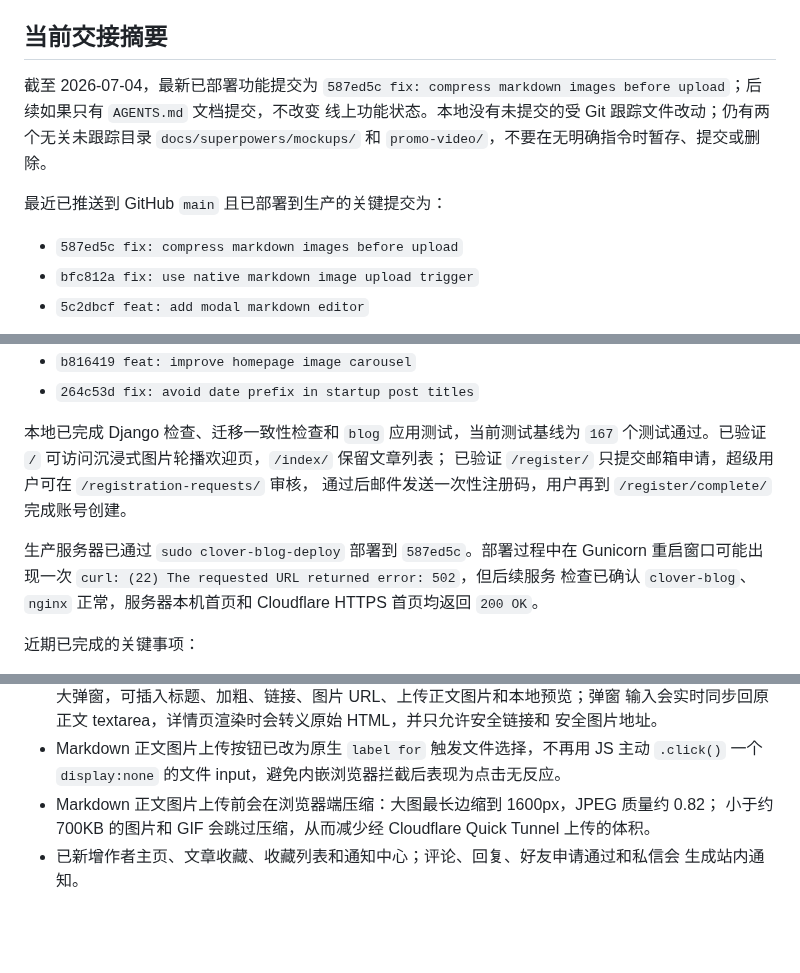
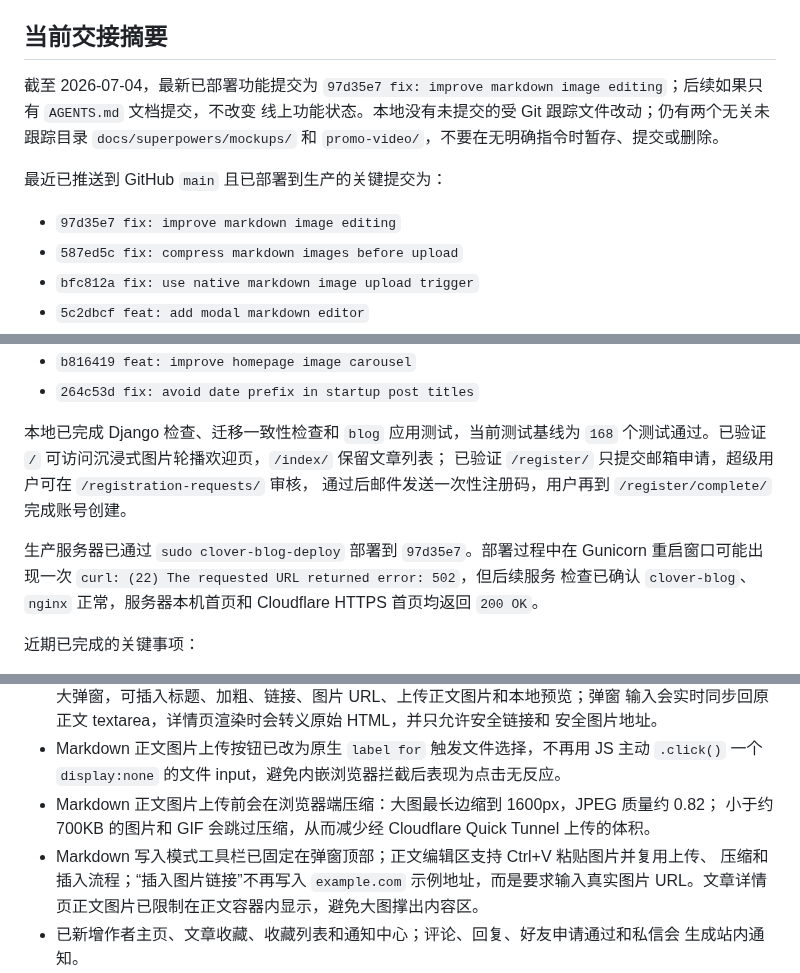
Before and after one commit to saitoasukakuku/clover-blog, a Markdown page: AGENTS.MD, 3 parts joined by grey strips. GitHub-like rendering; blank space fills up the shorter version.

Commit message:
docs: update markdown image editing notes

```diff
--- a/AGENTS.MD
+++ b/AGENTS.MD
@@ -26,12 +26,13 @@ Cloudflare Quick Tunnel 地址是临时随机地址，服务重启后可能变
 ## 当前交接摘要
 
 截至 2026-07-04，最新已部署功能提交为
-`587ed5c fix: compress markdown images before upload`；后续如果只有 `AGENTS.md` 文档提交，不改变
+`97d35e7 fix: improve markdown image editing`；后续如果只有 `AGENTS.md` 文档提交，不改变
 线上功能状态。本地没有未提交的受 Git 跟踪文件改动；仍有两个无关未跟踪目录
 `docs/superpowers/mockups/` 和 `promo-video/`，不要在无明确指令时暂存、提交或删除。
 
 最近已推送到 GitHub `main` 且已部署到生产的关键提交为：
 
+- `97d35e7 fix: improve markdown image editing`
 - `587ed5c fix: compress markdown images before upload`
 - `bfc812a fix: use native markdown image upload trigger`
 - `5c2dbcf feat: add modal markdown editor`
@@ -58,11 +59,11 @@ Cloudflare Quick Tunnel 地址是临时随机地址，服务重启后可能变
 - `264c53d fix: avoid date prefix in startup post titles`
 
 本地已完成 Django 检查、迁移一致性检查和 `blog` 应用测试，当前测试基线为
-`167` 个测试通过。已验证 `/` 可访问沉浸式图片轮播欢迎页，`/index/` 保留文章列表；
+`168` 个测试通过。已验证 `/` 可访问沉浸式图片轮播欢迎页，`/index/` 保留文章列表；
 已验证 `/register/` 只提交邮箱申请，超级用户可在 `/registration-requests/` 审核，
 通过后邮件发送一次性注册码，用户再到 `/register/complete/` 完成账号创建。
 
-生产服务器已通过 `sudo clover-blog-deploy` 部署到 `587ed5c`。部署过程中在 Gunicorn
+生产服务器已通过 `sudo clover-blog-deploy` 部署到 `97d35e7`。部署过程中在 Gunicorn
 重启窗口可能出现一次 `curl: (22) The requested URL returned error: 502`，但后续服务
 检查已确认 `clover-blog`、`nginx` 正常，服务器本机首页和 Cloudflare HTTPS 首页均返回
 `200 OK`。
@@ -85,6 +86,9 @@ Cloudflare Quick Tunnel 地址是临时随机地址，服务重启后可能变
   `.click()` 一个 `display:none` 的文件 input，避免内嵌浏览器拦截后表现为点击无反应。
 - Markdown 正文图片上传前会在浏览器端压缩：大图最长边缩到 1600px，JPEG 质量约 0.82；
   小于约 700KB 的图片和 GIF 会跳过压缩，从而减少经 Cloudflare Quick Tunnel 上传的体积。
+- Markdown 写入模式工具栏已固定在弹窗顶部；正文编辑区支持 Ctrl+V 粘贴图片并复用上传、
+  压缩和插入流程；“插入图片链接”不再写入 `example.com` 示例地址，而是要求输入真实图片
+  URL。文章详情页正文图片已限制在正文容器内显示，避免大图撑出内容区。
 - 已新增作者主页、文章收藏、收藏列表和通知中心；评论、回复、好友申请通过和私信会
   生成站内通知。
 - `/index/` 文章列表搜索框已移除按日期搜索；后端会忽略旧的 `date` 查询参数，
```
Also changed, not shown: other parts of AGENTS.MD (+3 -1 lines).
